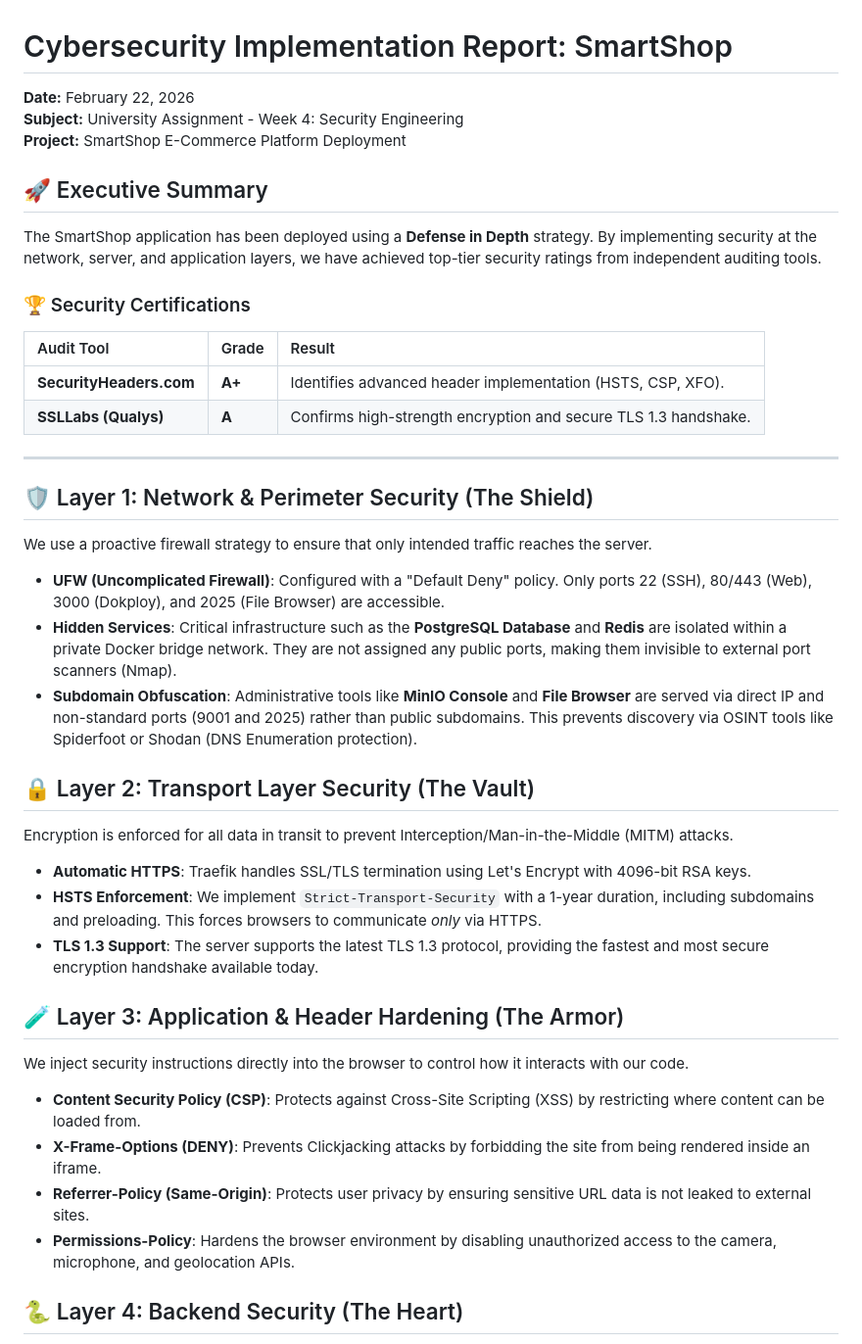
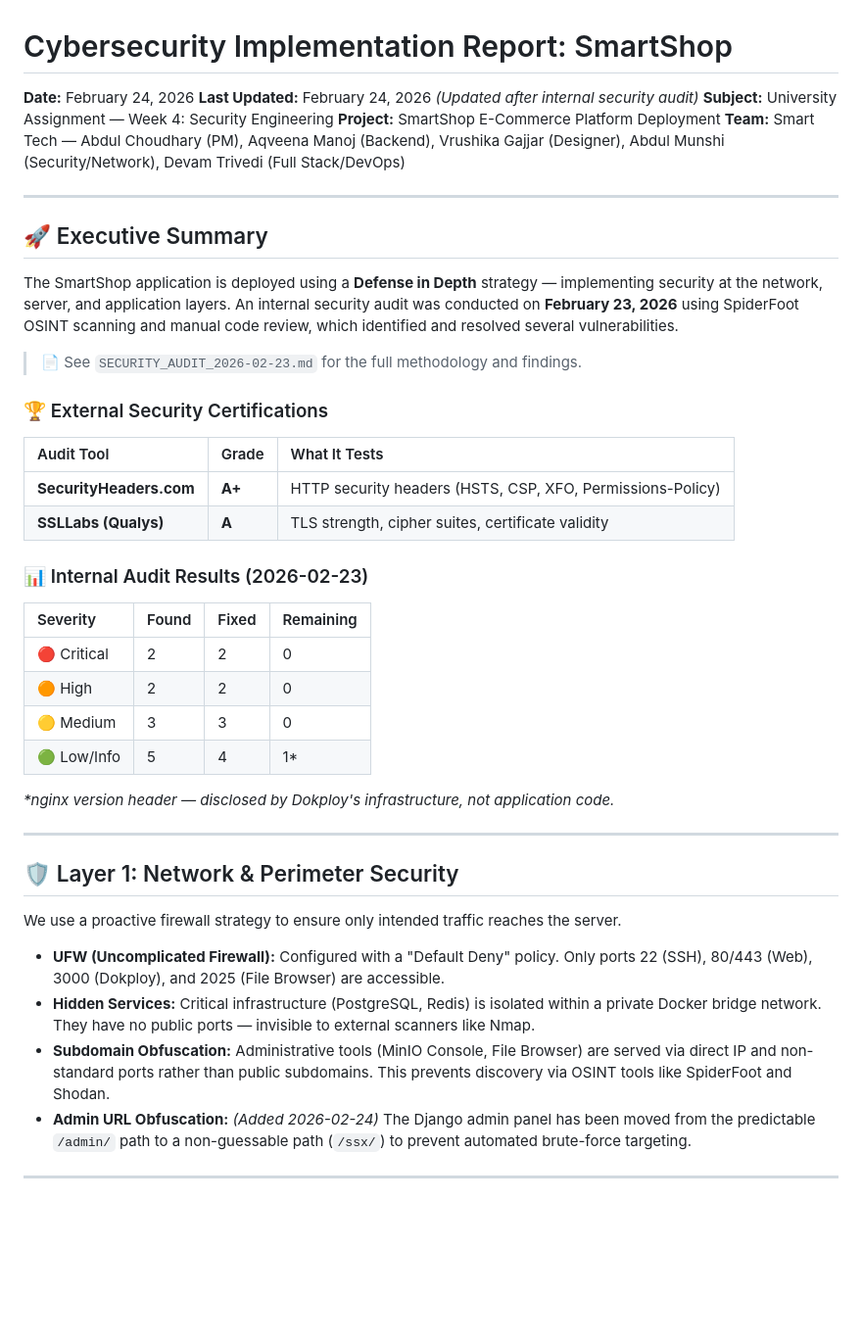
Before and after one commit to Devamstark/MM6, a Markdown page: docs/SECURITY_REPORT.md, the part around one of its changes. Shown at 98% size. Rendered like a GitHub page; blank space fills up the shorter version.

Commit message:
Audit logs for security

```diff
--- a/docs/SECURITY_REPORT.md
+++ b/docs/SECURITY_REPORT.md
@@ -1,37 +1,47 @@
 # Cybersecurity Implementation Report: SmartShop
 
-**Date:** February 22, 2026
-**Subject:** University Assignment - Week 4: Security Engineering
+**Date:** February 24, 2026
+**Last Updated:** February 24, 2026 *(Updated after internal security audit)*
+**Subject:** University Assignment — Week 4: Security Engineering
 **Project:** SmartShop E-Commerce Platform Deployment
-
-## 🚀 Executive Summary
-The SmartShop application has been deployed using a **Defense in Depth** strategy. By implementing security at the network, server, and application layers, we have achieved top-tier security ratings from independent auditing tools.
-
-### 🏆 Security Certifications
-| Audit Tool | Grade | Result |
-| :--- | :--- | :--- |
-| **SecurityHeaders.com** | **A+** | Identifies advanced header implementation (HSTS, CSP, XFO). |
-| **SSLLabs (Qualys)** | **A** | Confirms high-strength encryption and secure TLS 1.3 handshake. |
+**Team:** Smart Tech — Abdul Choudhary (PM), Aqveena Manoj (Backend), Vrushika Gajjar (Designer), Abdul Munshi (Security/Network), Devam Trivedi (Full Stack/DevOps)
 
 ---
 
-## 🛡️ Layer 1: Network & Perimeter Security (The Shield)
-We use a proactive firewall strategy to ensure that only intended traffic reaches the server.
-- **UFW (Uncomplicated Firewall)**: Configured with a "Default Deny" policy. Only ports 22 (SSH), 80/443 (Web), 3000 (Dokploy), and 2025 (File Browser) are accessible.
-- **Hidden Services**: Critical infrastructure such as the **PostgreSQL Database** and **Redis** are isolated within a private Docker bridge network. They are not assigned any public ports, making them invisible to external port scanners (Nmap).
-- **Subdomain Obfuscation**: Administrative tools like **MinIO Console** and **File Browser** are served via direct IP and non-standard ports (9001 and 2025) rather than public subdomains. This prevents discovery via OSINT tools like Spiderfoot or Shodan (DNS Enumeration protection).
+## 🚀 Executive Summary
 
-## 🔒 Layer 2: Transport Layer Security (The Vault)
-Encryption is enforced for all data in transit to prevent Interception/Man-in-the-Middle (MITM) attacks.
-- **Automatic HTTPS**: Traefik handles SSL/TLS termination using Let's Encrypt with 4096-bit RSA keys.
-- **HSTS Enforcement**: We implement `Strict-Transport-Security` with a 1-year duration, including subdomains and preloading. This forces browsers to communicate *only* via HTTPS.
-- **TLS 1.3 Support**: The server supports the latest TLS 1.3 protocol, providing the fastest and most secure encryption handshake available today.
+The SmartShop application is deployed using a **Defense in Depth** strategy — implementing security at the network, server, and application layers. An internal security audit was conducted on **February 23, 2026** using SpiderFoot OSINT scanning and manual code review, which identified and resolved several vulnerabilities.
 
-## 🧪 Layer 3: Application & Header Hardening (The Armor)
-We inject security instructions directly into the browser to control how it interacts with our code.
-- **Content Security Policy (CSP)**: Protects against Cross-Site Scripting (XSS) by restricting where content can be loaded from.
-- **X-Frame-Options (DENY)**: Prevents Clickjacking attacks by forbidding the site from being rendered inside an iframe.
-- **Referrer-Policy (Same-Origin)**: Protects user privacy by ensuring sensitive URL data is not leaked to external sites.
-- **Permissions-Policy**: Hardens the browser environment by disabling unauthorized access to the camera, microphone, and geolocation APIs.
+> 📄 See `SECURITY_AUDIT_2026-02-23.md` for the full methodology and findings.
 
-## 🐍 Layer 4: Backend Security (The Heart)
+### 🏆 External Security Certifications
+
+| Audit Tool | Grade | What It Tests |
+| :--- | :--- | :--- |
+| **SecurityHeaders.com** | **A+** | HTTP security headers (HSTS, CSP, XFO, Permissions-Policy) |
+| **SSLLabs (Qualys)** | **A** | TLS strength, cipher suites, certificate validity |
+
+### 📊 Internal Audit Results (2026-02-23)
+
+| Severity | Found | Fixed | Remaining |
+| :--- | :--- | :--- | :--- |
+| 🔴 Critical | 2 | 2 | 0 |
+| 🟠 High | 2 | 2 | 0 |
+| 🟡 Medium | 3 | 3 | 0 |
+| 🟢 Low/Info | 5 | 4 | 1* |
+
+*\*nginx version header — disclosed by Dokploy's infrastructure, not application code.*
+
+---
+
+## 🛡️ Layer 1: Network & Perimeter Security
+
+We use a proactive firewall strategy to ensure only intended traffic reaches the server.
+
+- **UFW (Uncomplicated Firewall):** Configured with a "Default Deny" policy. Only ports 22 (SSH), 80/443 (Web), 3000 (Dokploy), and 2025 (File Browser) are accessible.
+- **Hidden Services:** Critical infrastructure (PostgreSQL, Redis) is isolated within a private Docker bridge network. They have no public ports — invisible to external scanners like Nmap.
+- **Subdomain Obfuscation:** Administrative tools (MinIO Console, File Browser) are served via direct IP and non-standard ports rather than public subdomains. This prevents discovery via OSINT tools like SpiderFoot and Shodan.
+- **Admin URL Obfuscation:** *(Added 2026-02-24)* The Django admin panel has been moved from the predictable `/admin/` path to a non-guessable path (`/ssx/`) to prevent automated brute-force targeting.
+
+---
+
```
Also changed, not shown: other parts of docs/SECURITY_REPORT.md (+80 -4 lines), docs/SECURITY_AUDIT_2026-02-23.md (added, +468 -0 lines).
